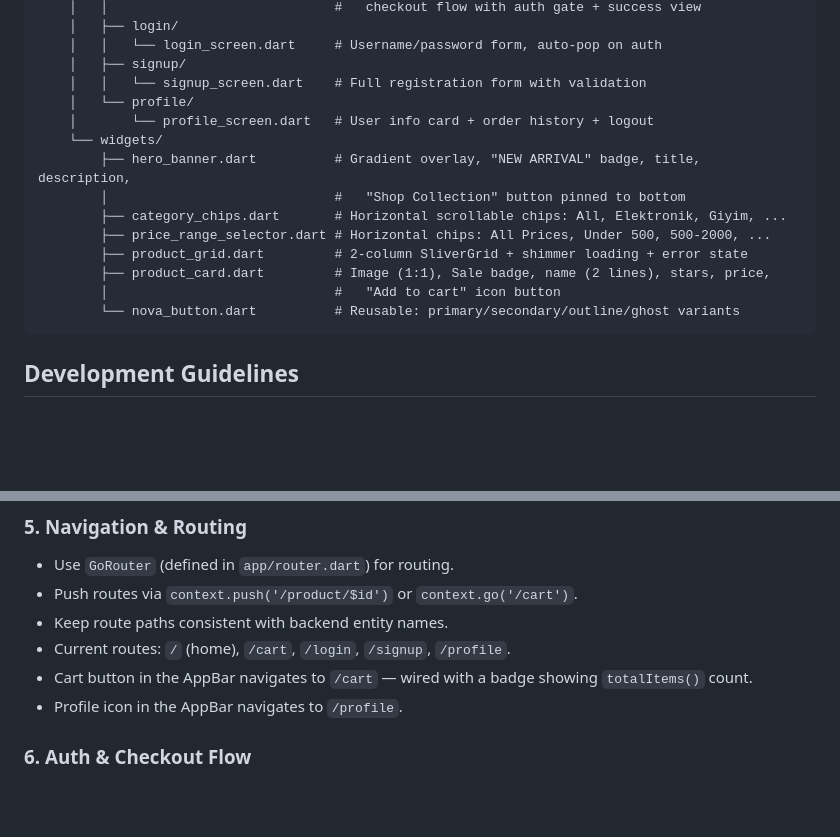
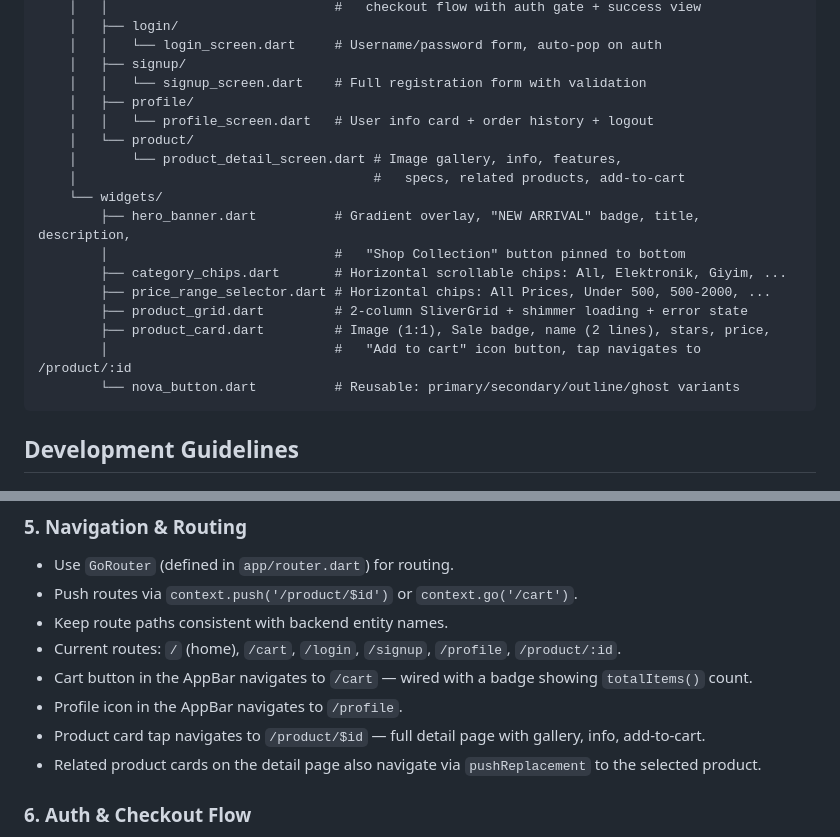
Before and after one commit to tekeoglan/nova-store, a Markdown page: mobile/AGENT.md, 2 parts joined by grey strips. GitHub-like rendering; blank space fills up the shorter version.

Commit message:
docs(mobile): update AGENT.md with product detail screen and route

````diff
--- a/mobile/AGENT.md
+++ b/mobile/AGENT.md
@@ -53,8 +53,11 @@ mobile/lib/
     │   │   └── login_screen.dart     # Username/password form, auto-pop on auth
     │   ├── signup/
     │   │   └── signup_screen.dart    # Full registration form with validation
-    │   └── profile/
-    │       └── profile_screen.dart   # User info card + order history + logout
+    │   ├── profile/
+    │   │   └── profile_screen.dart   # User info card + order history + logout
+    │   └── product/
+    │       └── product_detail_screen.dart # Image gallery, info, features,
+    │                                      #   specs, related products, add-to-cart
     └── widgets/
         ├── hero_banner.dart          # Gradient overlay, "NEW ARRIVAL" badge, title, description,
         │                             #   "Shop Collection" button pinned to bottom
@@ -62,7 +65,7 @@ mobile/lib/
         ├── price_range_selector.dart # Horizontal chips: All Prices, Under 500, 500-2000, ...
         ├── product_grid.dart         # 2-column SliverGrid + shimmer loading + error state
         ├── product_card.dart         # Image (1:1), Sale badge, name (2 lines), stars, price,
-        │                             #   "Add to cart" icon button
+        │                             #   "Add to cart" icon button, tap navigates to /product/:id
         └── nova_button.dart          # Reusable: primary/secondary/outline/ghost variants
 ```
 
@@ -142,9 +145,11 @@ SortBy.values:    recommended | priceLowToHigh | priceHighToLow | popularity
 - Use `GoRouter` (defined in `app/router.dart`) for routing.
 - Push routes via `context.push('/product/$id')` or `context.go('/cart')`.
 - Keep route paths consistent with backend entity names.
-- Current routes: `/` (home), `/cart`, `/login`, `/signup`, `/profile`.
+- Current routes: `/` (home), `/cart`, `/login`, `/signup`, `/profile`, `/product/:id`.
 - Cart button in the AppBar navigates to `/cart` — wired with a badge showing `totalItems()` count.
 - Profile icon in the AppBar navigates to `/profile`.
+- Product card tap navigates to `/product/$id` — full detail page with gallery, info, add-to-cart.
+- Related product cards on the detail page also navigate via `pushReplacement` to the selected product.
 
 ### 6. Auth & Checkout Flow
 - **Login flow:** LoginScreen collects username/password → calls `authProvider.login()` → on success, `AuthNotifier` calls `POST /api/auth/login` + `GET /api/auth/me`, stores token + user in `SharedPreferences`, sets token on `ApiClient` interceptor → screen auto-pops back.
````
